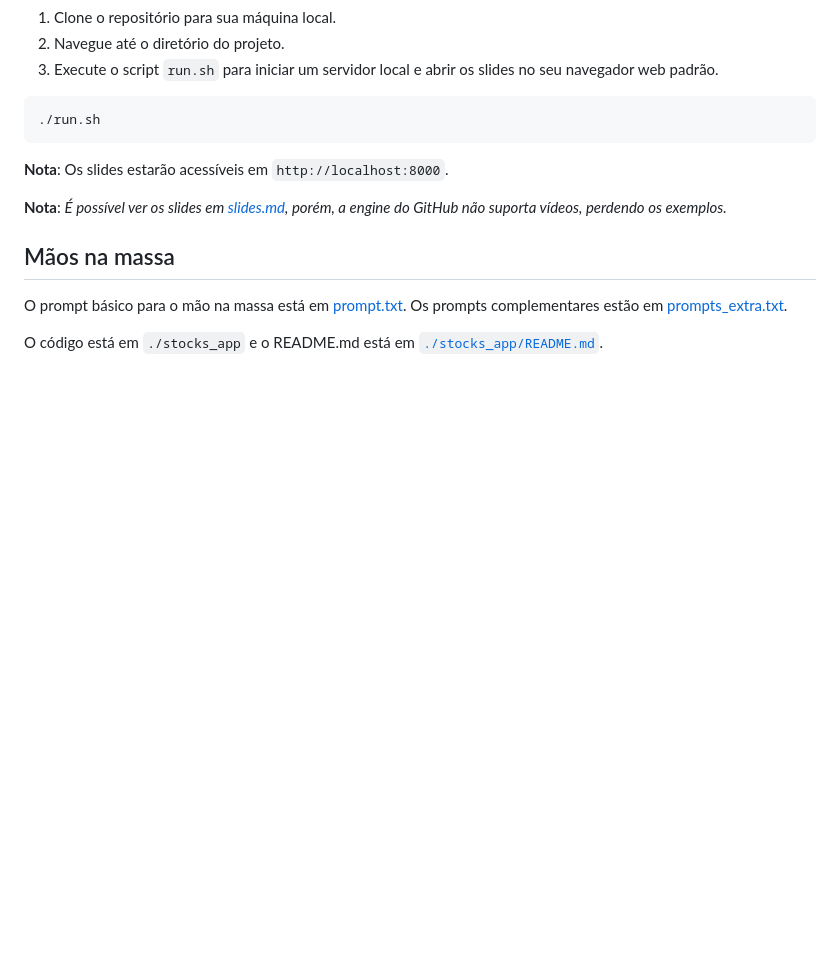
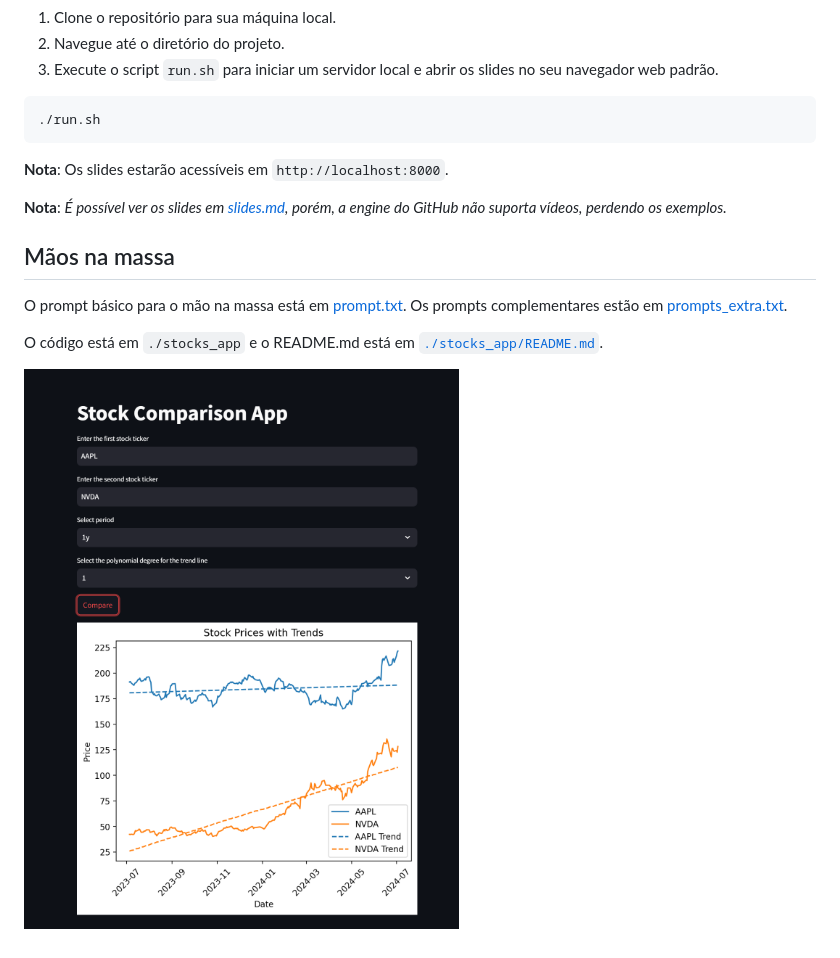
Before and after one commit to ivanviragine/github-copilot-intro, a Markdown page: README.md, the part around the change. Drawn GitHub-style; pictures changed too: assets/app.png (added); blank space fills up the shorter version.

Commit message:
- adding app image

```diff
--- a/README.md
+++ b/README.md
@@ -32,3 +32,5 @@ O prompt básico para o mão na massa está em [prompt.txt](prompt.txt).
 Os prompts complementares estão em [prompts_extra.txt](prompts_extra.txt).
 
 O código está em `./stocks_app` e o README.md está em [`./stocks_app/README.md`](stocks_app/README.md).
+
+![app](assets/app.png)
```
